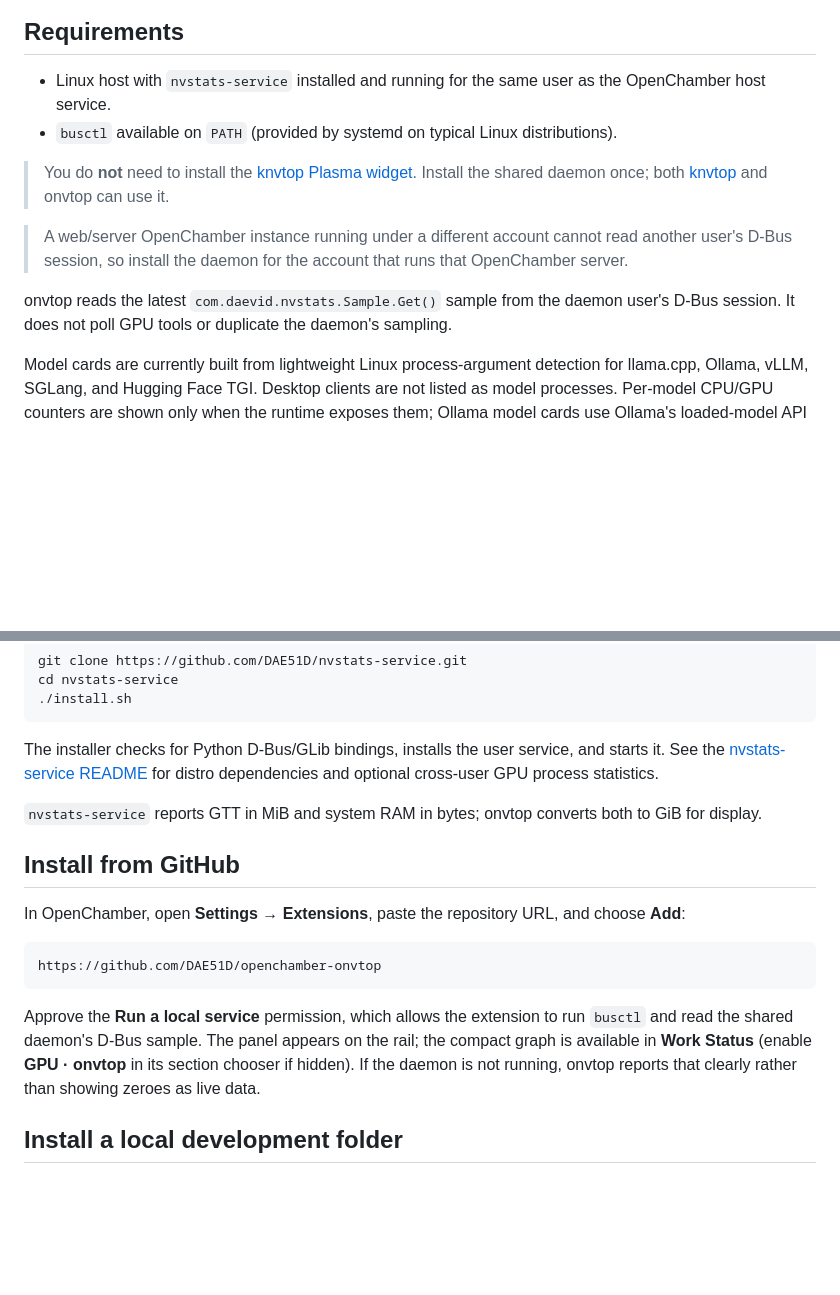
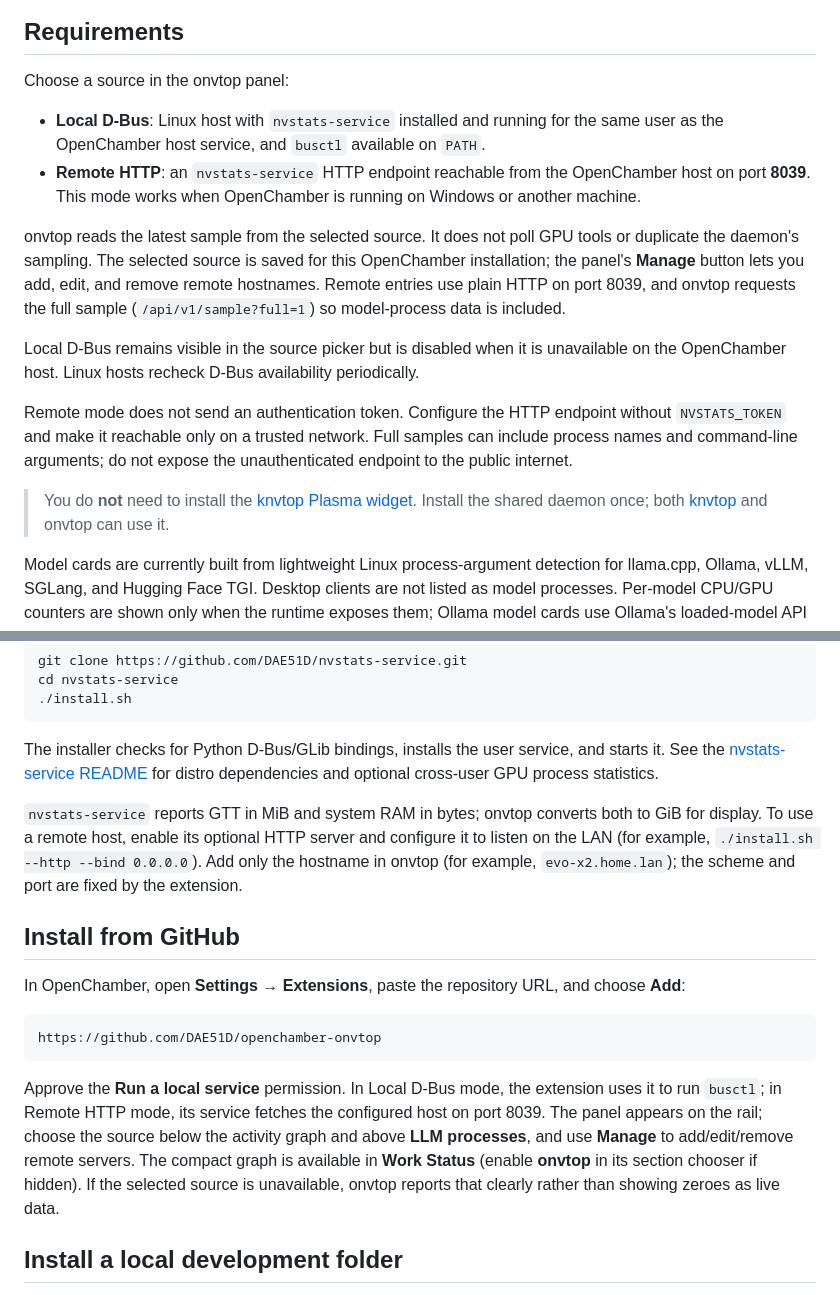
Before and after one commit to DAE51D/openchamber-onvtop, a Markdown page: README.md, 2 parts joined by grey strips. Drawn GitHub-style; blank space fills up the shorter version.

````diff
--- a/README.md
+++ b/README.md
@@ -18,14 +22,18 @@ The panel shows GPU utilization, shared GTT memory, temperature, power, CPU and
 
 ## Requirements
 
-- Linux host with `nvstats-service` installed and running for the same user as the OpenChamber host service.
-- `busctl` available on `PATH` (provided by systemd on typical Linux distributions).
+Choose a source in the onvtop panel:
+
+- **Local D-Bus**: Linux host with `nvstats-service` installed and running for the same user as the OpenChamber host service, and `busctl` available on `PATH`.
+- **Remote HTTP**: an `nvstats-service` HTTP endpoint reachable from the OpenChamber host on port **8039**. This mode works when OpenChamber is running on Windows or another machine.
+
+onvtop reads the latest sample from the selected source. It does not poll GPU tools or duplicate the daemon's sampling. The selected source is saved for this OpenChamber installation; the panel's **Manage** button lets you add, edit, and remove remote hostnames. Remote entries use plain HTTP on port 8039, and onvtop requests the full sample (`/api/v1/sample?full=1`) so model-process data is included.
+
+Local D-Bus remains visible in the source picker but is disabled when it is unavailable on the OpenChamber host. Linux hosts recheck D-Bus availability periodically.
+
+Remote mode does not send an authentication token. Configure the HTTP endpoint without `NVSTATS_TOKEN` and make it reachable only on a trusted network. Full samples can include process names and command-line arguments; do not expose the unauthenticated endpoint to the public internet.
 
 > You do **not** need to install the [knvtop Plasma widget](https://store.kde.org/p/2370069/). Install the shared daemon once; both [knvtop](https://github.com/DAE51D/knvtop) and onvtop can use it.
-
-> A web/server OpenChamber instance running under a different account cannot read another user's D-Bus session, so install the daemon for the account that runs that OpenChamber server.
-
-onvtop reads the latest `com.daevid.nvstats.Sample.Get()` sample from the daemon user's D-Bus session. It does not poll GPU tools or duplicate the daemon's sampling.
 
 Model cards are currently built from lightweight Linux process-argument detection for llama.cpp, Ollama, vLLM, SGLang, and Hugging Face TGI. Desktop clients are not listed as model processes. Per-model CPU/GPU counters are shown only when the runtime exposes them; Ollama model cards use Ollama's loaded-model API data.
 
@@ -41,7 +49,7 @@ cd nvstats-service
 
 The installer checks for Python D-Bus/GLib bindings, installs the user service, and starts it. See the [nvstats-service README](https://github.com/DAE51D/nvstats-service#install) for distro dependencies and optional cross-user GPU process statistics.
 
-`nvstats-service` reports GTT in MiB and system RAM in bytes; onvtop converts both to GiB for display.
+`nvstats-service` reports GTT in MiB and system RAM in bytes; onvtop converts both to GiB for display. To use a remote host, enable its optional HTTP server and configure it to listen on the LAN (for example, `./install.sh --http --bind 0.0.0.0`). Add only the hostname in onvtop (for example, `evo-x2.home.lan`); the scheme and port are fixed by the extension.
 
 ## Install from GitHub
 
@@ -51,7 +59,7 @@ In OpenChamber, open **Settings → Extensions**, paste the repository URL, and
 https://github.com/DAE51D/openchamber-onvtop
 ```
 
-Approve the **Run a local service** permission, which allows the extension to run `busctl` and read the shared daemon's D-Bus sample. The panel appears on the rail; the compact graph is available in **Work Status** (enable **GPU · onvtop** in its section chooser if hidden). If the daemon is not running, onvtop reports that clearly rather than showing zeroes as live data.
+Approve the **Run a local service** permission. In Local D-Bus mode, the extension uses it to run `busctl`; in Remote HTTP mode, its service fetches the configured host on port 8039. The panel appears on the rail; choose the source below the activity graph and above **LLM processes**, and use **Manage** to add/edit/remove remote servers. The compact graph is available in **Work Status** (enable **onvtop** in its section chooser if hidden). If the selected source is unavailable, onvtop reports that clearly rather than showing zeroes as live data.
 
 ## Install a local development folder
 
````
Also changed, not shown: other parts of README.md (+6 -2 lines), CHANGELOG.md (+9 -1 lines), SKILL.md (+8 -5 lines), screenshots/screenshot.png (added), screenshots/screenshot_v1.1.0.png (deleted), screenshots/source manager.png (added), screenshots/source selector.png (added), 10 other files.
